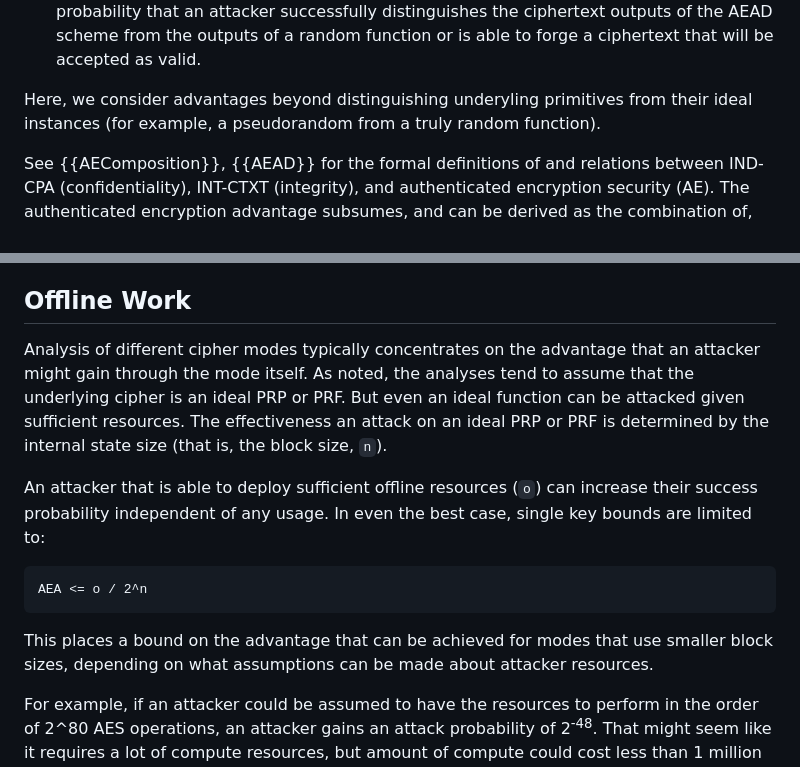
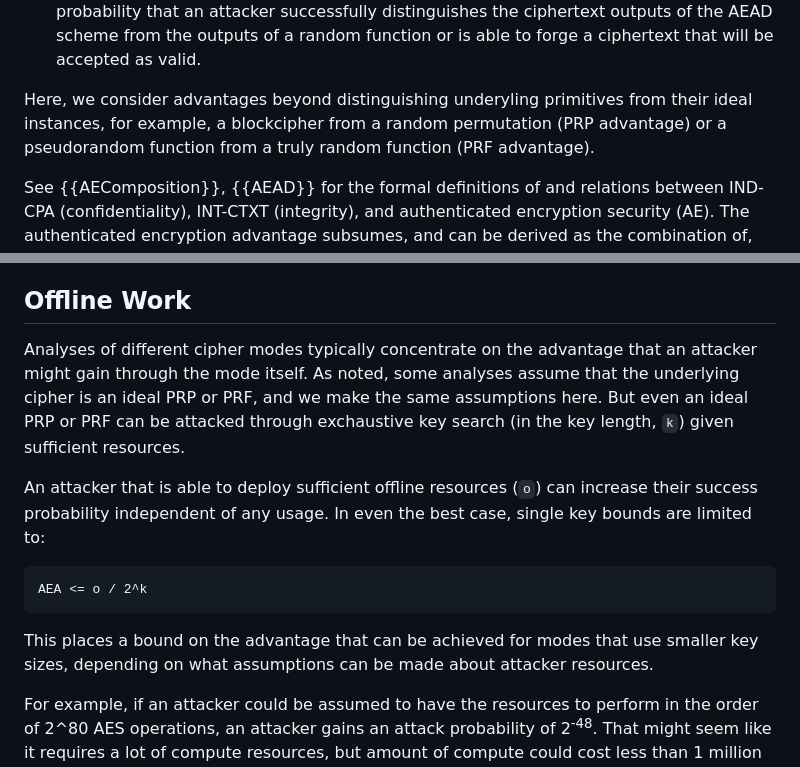
Before and after one commit to cfrg/draft-irtf-cfrg-aead-limits, a Markdown page: draft-irtf-cfrg-aead-limits.md, 2 parts joined by grey strips. Rendered like a GitHub page.

Commit message:
Offline attacks are in key size

```diff
--- a/draft-irtf-cfrg-aead-limits.md
+++ b/draft-irtf-cfrg-aead-limits.md
@@ -252,7 +252,8 @@ the ciphertext outputs of the AEAD scheme from the outputs of a random function
 or is able to forge a ciphertext that will be accepted as valid.
 
 Here, we consider advantages beyond distinguishing underyling primitives from their
-ideal instances (for example, a pseudorandom from a truly random function).
+ideal instances, for example, a blockcipher from a random permutation (PRP advantage)
+or a pseudorandom function from a truly random function (PRF advantage).
 
 See {{AEComposition}}, {{AEAD}} for the formal definitions of and relations
 between IND-CPA (confidentiality), INT-CTXT (integrity),
@@ -343,23 +344,22 @@ likely to be a better choice.
 
 ## Offline Work
 
-Analysis of different cipher modes typically concentrates on the advantage that
-an attacker might gain through the mode itself.  As noted, the analyses tend to
-assume that the underlying cipher is an ideal PRP or PRF.  But even an ideal
-function can be attacked given sufficient resources.  The effectiveness an
-attack on an ideal PRP or PRF is determined by the internal state size (that is,
-the block size, `n`).
+Analyses of different cipher modes typically concentrate on the advantage that
+an attacker might gain through the mode itself.  As noted, some analyses
+assume that the underlying cipher is an ideal PRP or PRF, and we make the same
+assumptions here.  But even an ideal PRP or PRF can be attacked through exchaustive
+key search (in the key length, `k`) given sufficient resources.
 
 An attacker that is able to deploy sufficient offline resources (`o`) can
 increase their success probability independent of any usage.  In even the best
 case, single key bounds are limited to:
 
 ~~~
-AEA <= o / 2^n
+AEA <= o / 2^k
 ~~~
 
 This places a bound on the advantage that can be achieved for modes that use
-smaller block sizes, depending on what assumptions can be made about attacker
+smaller key sizes, depending on what assumptions can be made about attacker
 resources.
 
 For example, if an attacker could be assumed to have the resources to perform in
```
